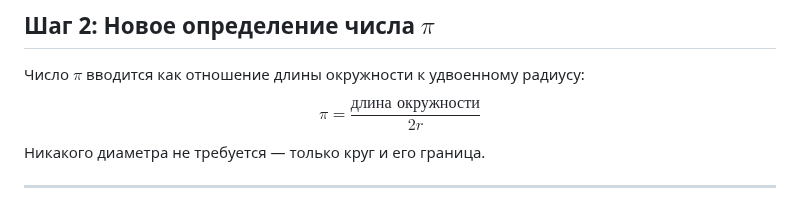
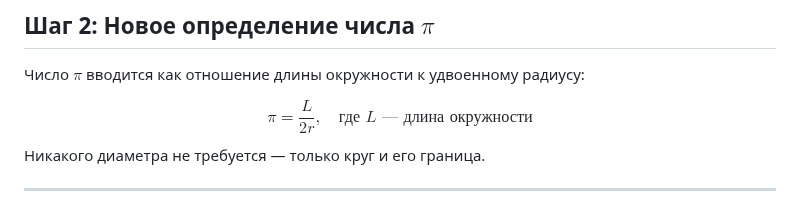
Before and after one commit to dimaq12/PhaseFieldTheory, a Markdown page: basics.md, the part around the change. Drawn GitHub-style.

```diff
--- a/basics.md
+++ b/basics.md
@@ -25,7 +25,7 @@
 
 <div style="background:#f9f9f9; padding: 0.5em; border-left: 3px solid #ccc;">
 $$
-\pi = \frac{\text{длина окружности}}{2r}
+\pi = \frac{L}{2r}, \quad \text{где } L \text{ — длина окружности}
 $$
 </div>
 
```
